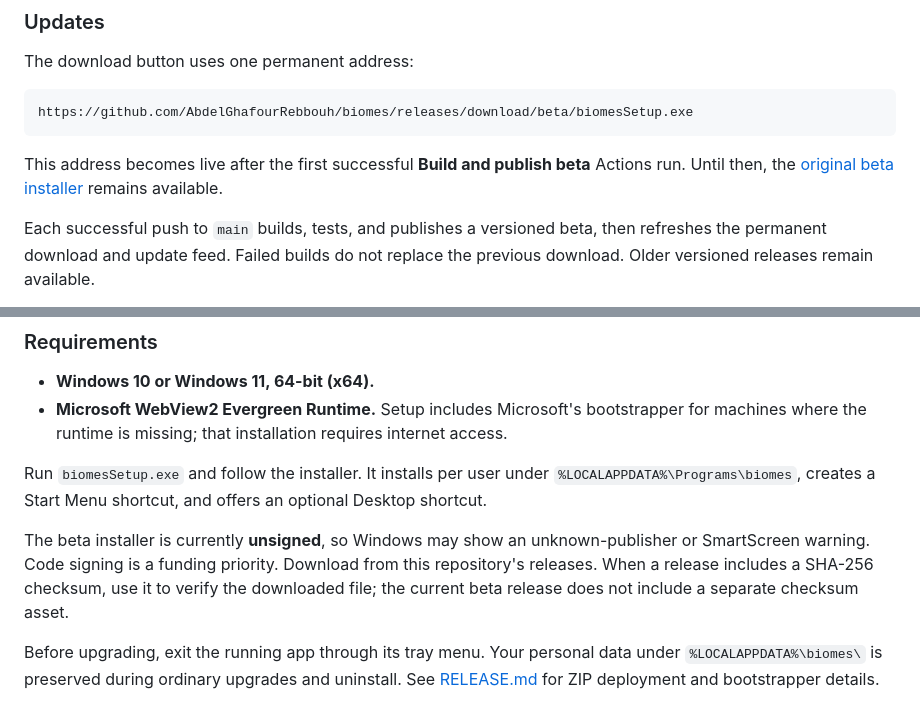
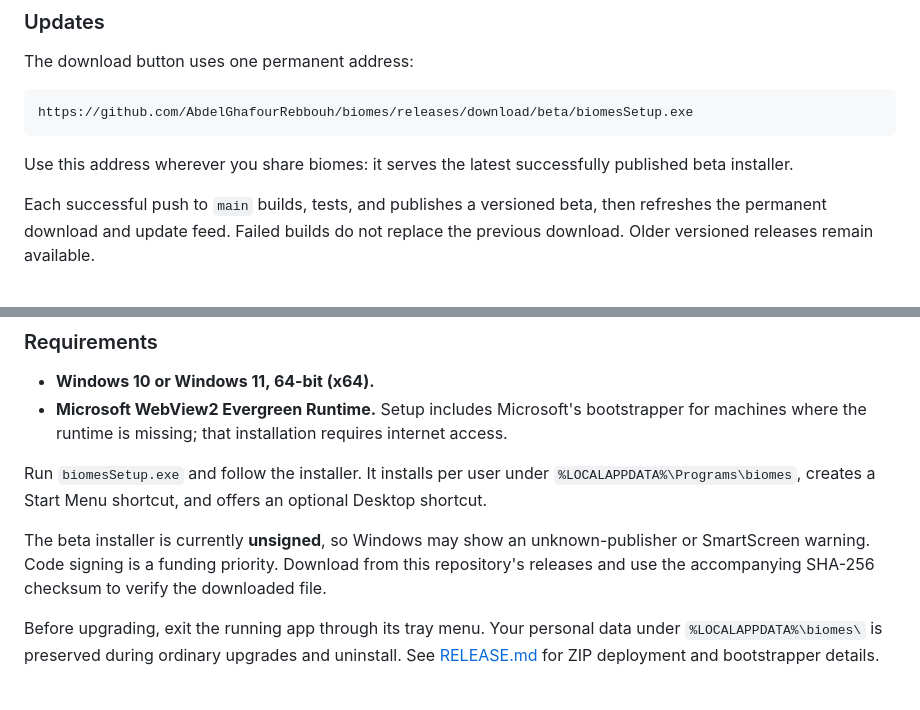
Before and after one commit to AbdelGhafourRebbouh/biomes, a Markdown page: README.md, 2 parts joined by grey strips. GitHub-like rendering.

Commit message:
chore: update download links# with '#' will be ignored, and an empty message aborts the commit.

````diff
--- a/README.md
+++ b/README.md
@@ -167,7 +167,7 @@ The download button uses one permanent address:
 https://github.com/AbdelGhafourRebbouh/biomes/releases/download/beta/biomesSetup.exe
 ```
 
-This address becomes live after the first successful **Build and publish beta** Actions run. Until then, the [original beta installer](https://github.com/AbdelGhafourRebbouh/biomes/releases/download/v1.0.0-beta/biomesSetup-v1.0.0-beta.exe) remains available.
+Use this address wherever you share biomes: it serves the latest successfully published beta installer.
 
 Each successful push to `main` builds, tests, and publishes a versioned beta, then refreshes the permanent download and update feed. Failed builds do not replace the previous download. Older versioned releases remain available.
 
@@ -182,7 +182,7 @@ Updater-enabled versions notify you through the system tray. Click the notificat
 
 Run `biomesSetup.exe` and follow the installer. It installs per user under `%LOCALAPPDATA%\Programs\biomes`, creates a Start Menu shortcut, and offers an optional Desktop shortcut.
 
-The beta installer is currently **unsigned**, so Windows may show an unknown-publisher or SmartScreen warning. Code signing is a funding priority. Download from this repository's releases. When a release includes a SHA-256 checksum, use it to verify the downloaded file; the current beta release does not include a separate checksum asset.
+The beta installer is currently **unsigned**, so Windows may show an unknown-publisher or SmartScreen warning. Code signing is a funding priority. Download from this repository's releases and use the accompanying SHA-256 checksum to verify the downloaded file.
 
 Before upgrading, exit the running app through its tray menu. Your personal data under `%LOCALAPPDATA%\biomes\` is preserved during ordinary upgrades and uninstall. See [RELEASE.md](RELEASE.md) for ZIP deployment and bootstrapper details.
 
````
Also changed, not shown: other parts of README.md (+1 -1 lines).
